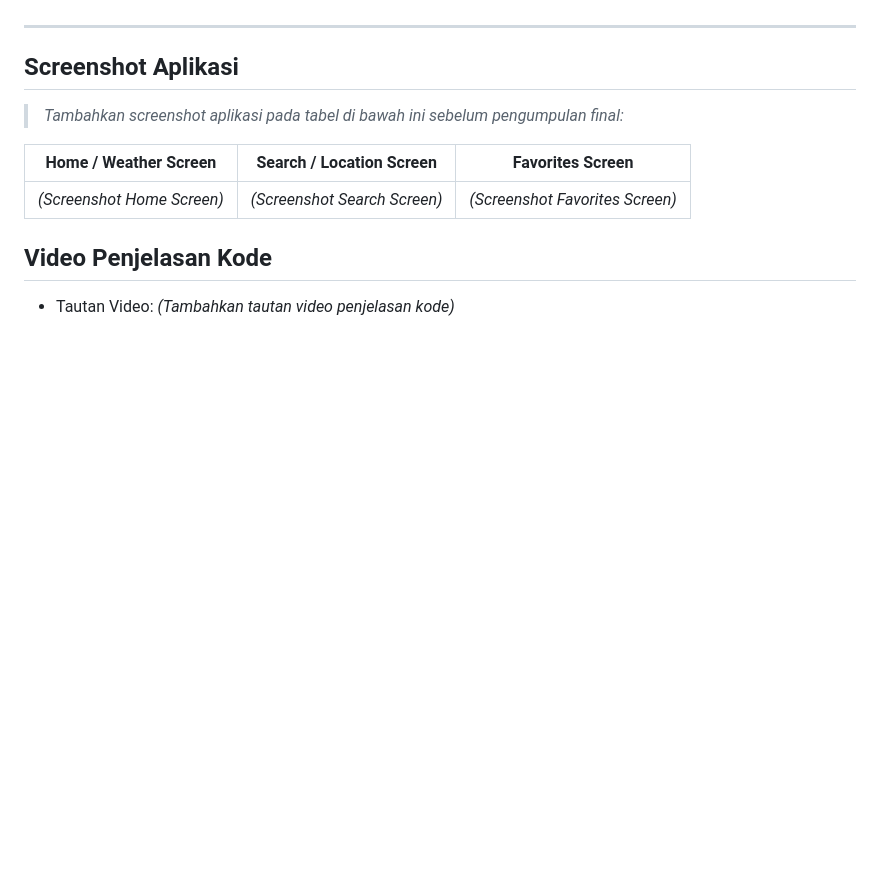
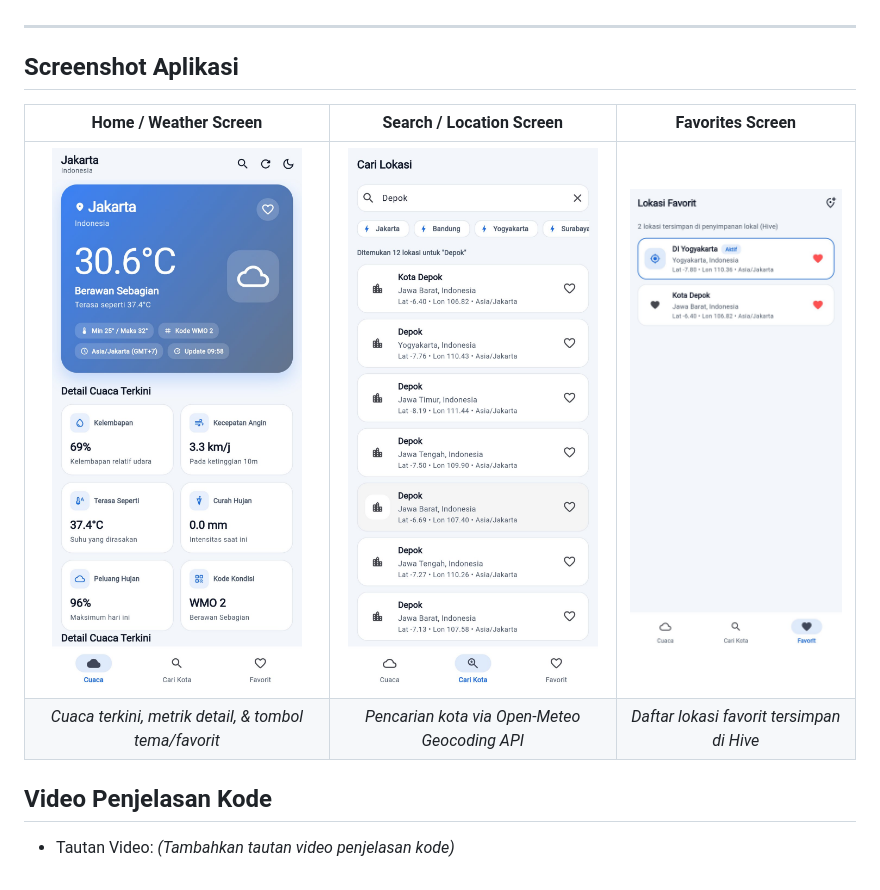
Before and after one commit to Izazfalih/H1D024034-PrakMobile-Responsi-Flutter-, a Markdown page: README.md, the part around the change. GitHub-like rendering; pictures changed too: screenshots/favorites_screen.jpg (added), screenshots/home_screen.jpg (added), screenshots/search_screen.jpg (added); blank space fills up the shorter version.

Commit message:
docs: add application screenshots to README

```diff
--- a/README.md
+++ b/README.md
@@ -140,11 +140,10 @@ Pengujian otomatis (`flutter test`) mencakup:
 
 ## Screenshot Aplikasi
 
-> *Tambahkan screenshot aplikasi pada tabel di bawah ini sebelum pengumpulan final:*
-
 | Home / Weather Screen | Search / Location Screen | Favorites Screen |
 | :---: | :---: | :---: |
-| *(Screenshot Home Screen)* | *(Screenshot Search Screen)* | *(Screenshot Favorites Screen)* |
+| <img src="screenshots/home_screen.jpg" width="250" alt="Home / Weather Screen SkyCast"/> | <img src="screenshots/search_screen.jpg" width="250" alt="Search / Location Screen SkyCast"/> | <img src="screenshots/favorites_screen.jpg" width="250" alt="Favorites Screen SkyCast"/> |
+| *Cuaca terkini, metrik detail, & tombol tema/favorit* | *Pencarian kota via Open-Meteo Geocoding API* | *Daftar lokasi favorit tersimpan di Hive* |
 
 ## Video Penjelasan Kode
 - Tautan Video: *(Tambahkan tautan video penjelasan kode)*
```
